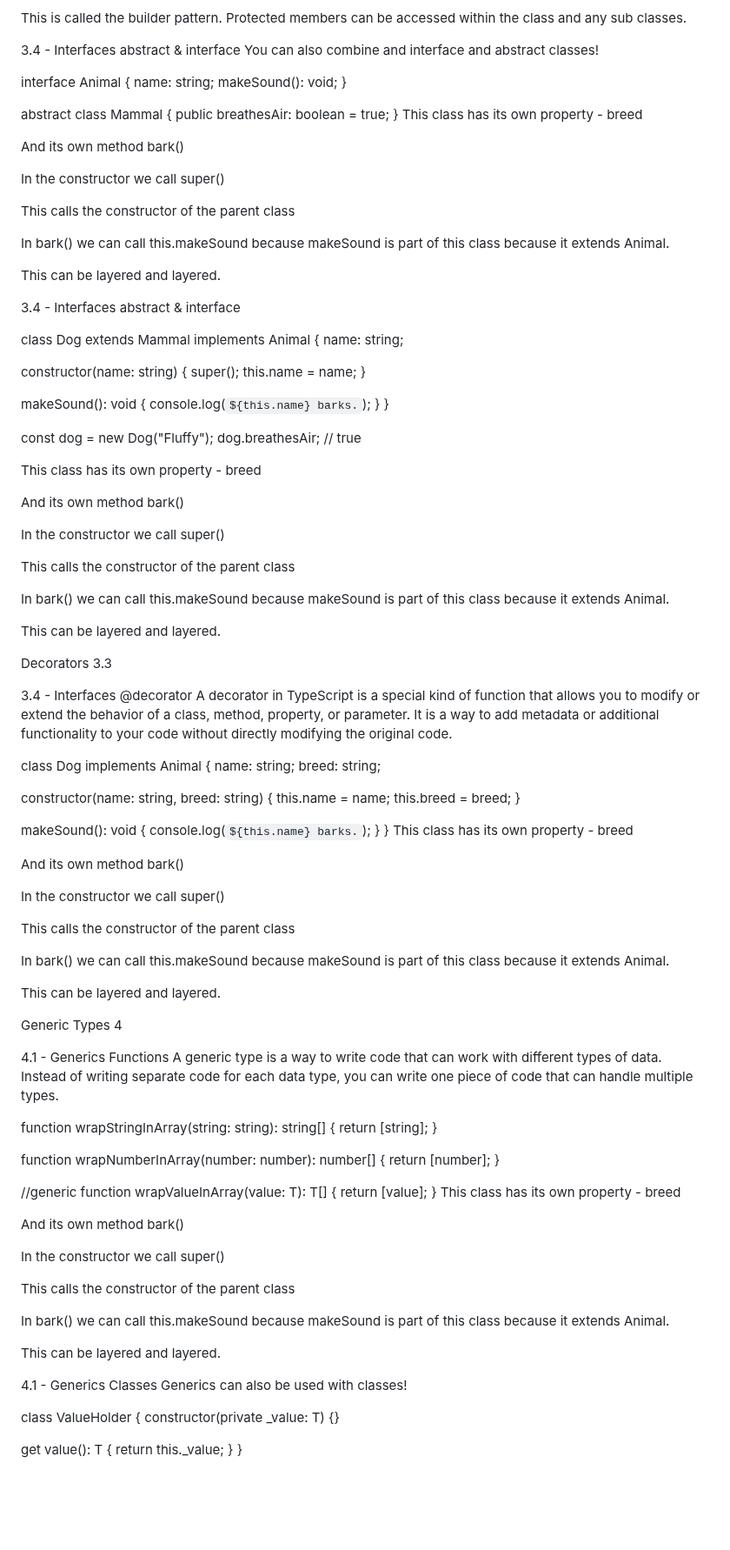
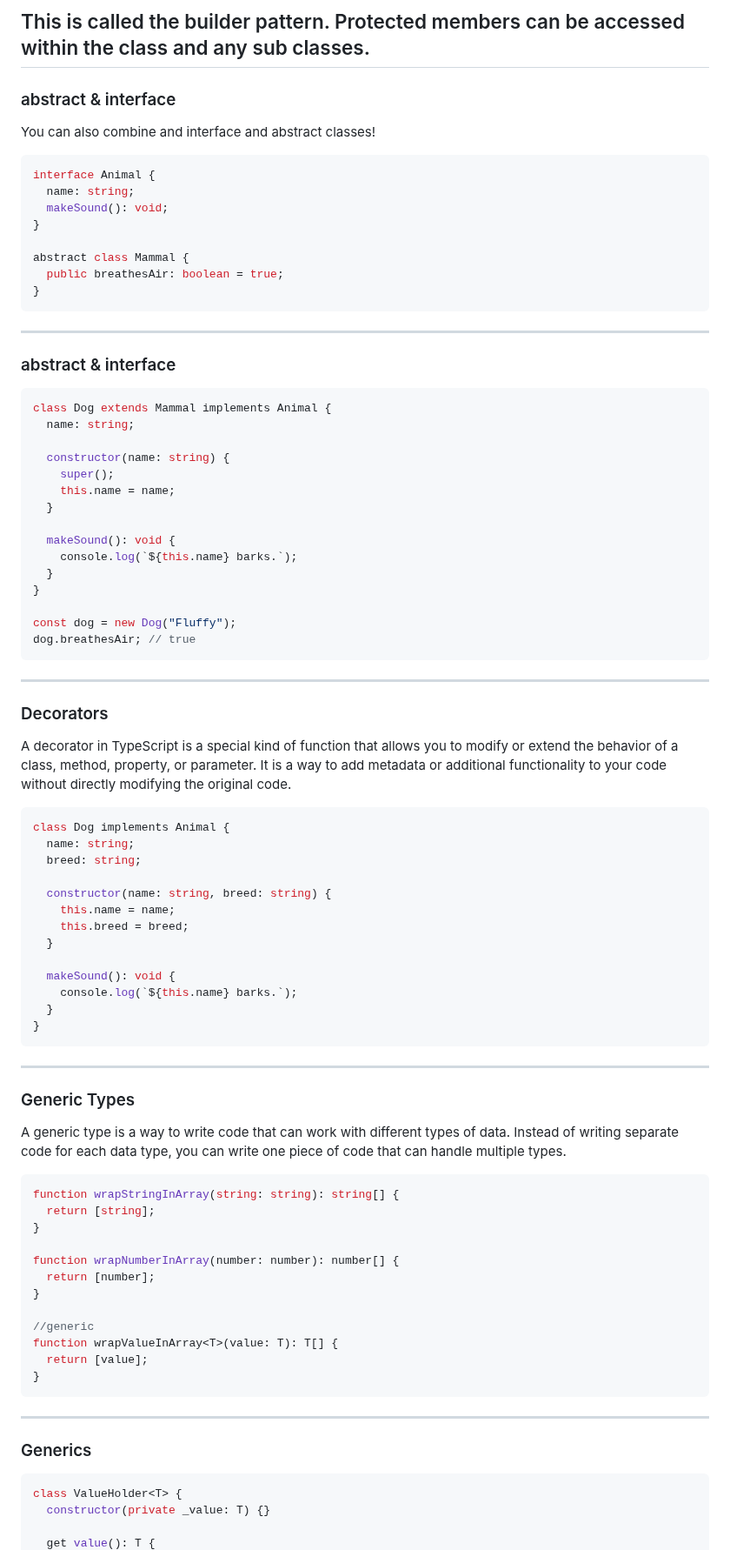
Before and after one commit to danm0e/react-training-presentation, a Markdown page: slides/2-Typescript/3-Advanced.md, the part around one of its changes. Shown at 87% size. Drawn GitHub-style; blank space fills up the shorter version.

Commit message:
Doen advanced typscript

````diff
--- a/slides/2-Typescript/3-Advanced.md
+++ b/slides/2-Typescript/3-Advanced.md
@@ -584,12 +582,9 @@ new RequestBuilder()
 This is called the builder pattern.
 Protected members can be accessed within the class and any sub classes.
-
-
-
-3.4 - Interfaces
-abstract & interface
+---
+### abstract & interface
 You can also combine and interface and abstract classes!
-
+```js
 interface Animal {
   name: string;
   makeSound(): void;
@@ -598,21 +593,11 @@ interface Animal {
 abstract class Mammal {
   public breathesAir: boolean = true;
 }
-This class has its own property - breed
+```
 
-And its own method bark()
-
-In the constructor we call super()
-
-This calls the constructor of the parent class
-
-In bark() we can call this.makeSound because makeSound is part of this class because it extends Animal.
-
-This can be layered and layered.
-
-3.4 - Interfaces
-abstract & interface
-
+---
+### abstract & interface
+```js
 class Dog extends Mammal implements Animal {
   name: string;
 
@@ -628,26 +613,12 @@ class Dog extends Mammal implements Animal {
 
 const dog = new Dog("Fluffy");
 dog.breathesAir; // true
+```
+---
+### Decorators
 
-This class has its own property - breed
-
-And its own method bark()
-
-In the constructor we call super()
-
-This calls the constructor of the parent class
-
-In bark() we can call this.makeSound because makeSound is part of this class because it extends Animal.
-
-This can be layered and layered.
-
-Decorators
-3.3
-
-3.4 - Interfaces
-@decorator
 A decorator in TypeScript is a special kind of function that allows you to modify or extend the behavior of a class, method, property, or parameter. It is a way to add metadata or additional functionality to your code without directly modifying the original code.
-
+```js
 class Dog implements Animal {
   name: string;
   breed: string;
@@ -661,25 +632,12 @@ class Dog implements Animal {
     console.log(`${this.name} barks.`);
   }
 }
-This class has its own property - breed
+```
+---
+### Generic Types
 
-And its own method bark()
-
-In the constructor we call super()
-
-This calls the constructor of the parent class
-
-In bark() we can call this.makeSound because makeSound is part of this class because it extends Animal.
-
-This can be layered and layered.
-
-Generic Types
-4
-
-4.1 - Generics
-Functions
 A generic type is a way to write code that can work with different types of data. Instead of writing separate code for each data type, you can write one piece of code that can handle multiple types.
-
+```js
 function wrapStringInArray(string: string): string[] {
   return [string];
 }
@@ -692,22 +650,11 @@ function wrapNumberInArray(number: number): number[] {
 function wrapValueInArray<T>(value: T): T[] {
   return [value];
 }
-This class has its own property - breed
+```
+---
+### Generics
 
-And its own method bark()
-
-In the constructor we call super()
-
-This calls the constructor of the parent class
-
-In bark() we can call this.makeSound because makeSound is part of this class because it extends Animal.
-
-This can be layered and layered.
-
-4.1 - Generics
-Classes
-Generics can also be used with classes!
-
+```js
 class ValueHolder<T> {
   constructor(private _value: T) {}
 
````
Also changed, not shown: other parts of slides/2-Typescript/3-Advanced.md (+86 -133 lines).
